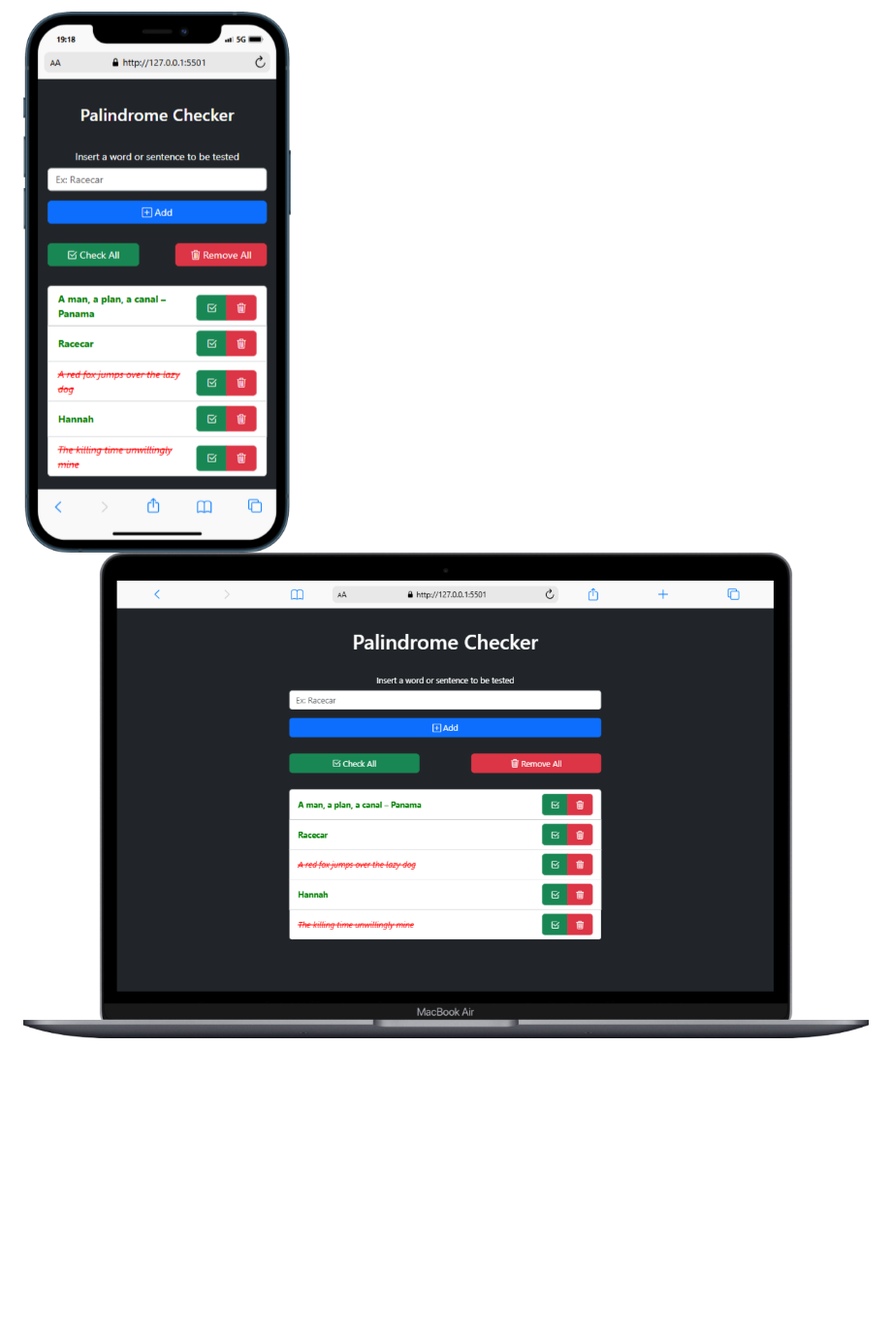
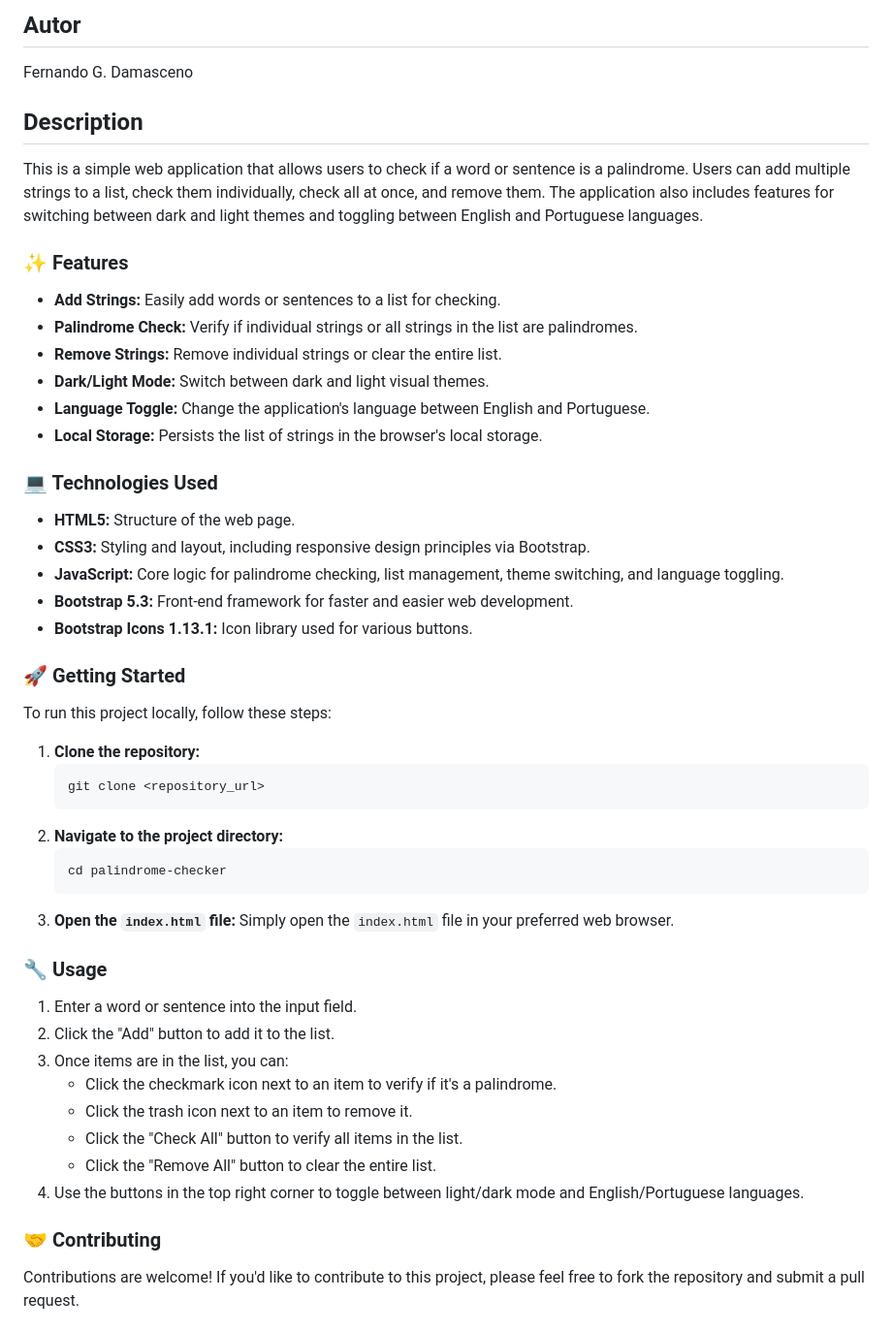
Before and after one commit to fgdamasceno/palindromeChecker, a Markdown page: README.md, the part around the change printed below. Shown: that part at 97% size. GitHub-like rendering; pictures changed too: screenshots/Macbook-Air.png, screenshots/iPhone-12-PRO.png; blank space fills up the shorter version.

Commit message:
chore: README update

````diff
--- a/README.md
+++ b/README.md
@@ -64,5 +59,60 @@ Fernando G. Damasceno
 
 Este projeto está sob a licença [Especificar a Licença, se houver]. -->
 
-![Captura de tela do Palindrome Checker](./screenshots/iPhone-12-PRO.png)
-![Captura de tela do Palindrome Checker](./screenshots/Macbook-Air.png)
+<!-- ![Captura de tela do Palindrome Checker](./screenshots/iPhone-12-PRO.png)
+![Captura de tela do Palindrome Checker](./screenshots/Macbook-Air.png) -->
+
+## Autor
+
+Fernando G. Damasceno
+
+## Description
+
+This is a simple web application that allows users to check if a word or sentence is a palindrome. Users can add multiple strings to a list, check them individually, check all at once, and remove them. The application also includes features for switching between dark and light themes and toggling between English and Portuguese languages.
+
+### ✨ Features
+
+- **Add Strings:** Easily add words or sentences to a list for checking.
+- **Palindrome Check:** Verify if individual strings or all strings in the list are palindromes.
+- **Remove Strings:** Remove individual strings or clear the entire list.
+- **Dark/Light Mode:** Switch between dark and light visual themes.
+- **Language Toggle:** Change the application's language between English and Portuguese.
+- **Local Storage:** Persists the list of strings in the browser's local storage.
+
+### 💻 Technologies Used
+
+- **HTML5:** Structure of the web page.
+- **CSS3:** Styling and layout, including responsive design principles via Bootstrap.
+- **JavaScript:** Core logic for palindrome checking, list management, theme switching, and language toggling.
+- **Bootstrap 5.3:** Front-end framework for faster and easier web development.
+- **Bootstrap Icons 1.13.1:** Icon library used for various buttons.
+
+### 🚀 Getting Started
+
+To run this project locally, follow these steps:
+
+1.  **Clone the repository:**
+    ```bash
+    git clone <repository_url>
+    ```
+2.  **Navigate to the project directory:**
+    ```bash
+    cd palindrome-checker
+    ```
+3.  **Open the `index.html` file:** Simply open the `index.html` file in your preferred web browser.
+
+### 🔧 Usage
+
+1.  Enter a word or sentence into the input field.
+2.  Click the "Add" button to add it to the list.
+3.  Once items are in the list, you can:
+    - Click the checkmark icon next to an item to verify if it's a palindrome.
+    - Click the trash icon next to an item to remove it.
+    - Click the "Check All" button to verify all items in the list.
+    - Click the "Remove All" button to clear the entire list.
+4.  Use the buttons in the top right corner to toggle between light/dark mode and English/Portuguese languages.
+
+### 🤝 Contributing
+
+Contributions are welcome! If you'd like to contribute to this project, please feel free to fork the repository and submit a pull request.
+
````
Also changed, not shown: other parts of README.md (+7 -6 lines), 1 other file.
